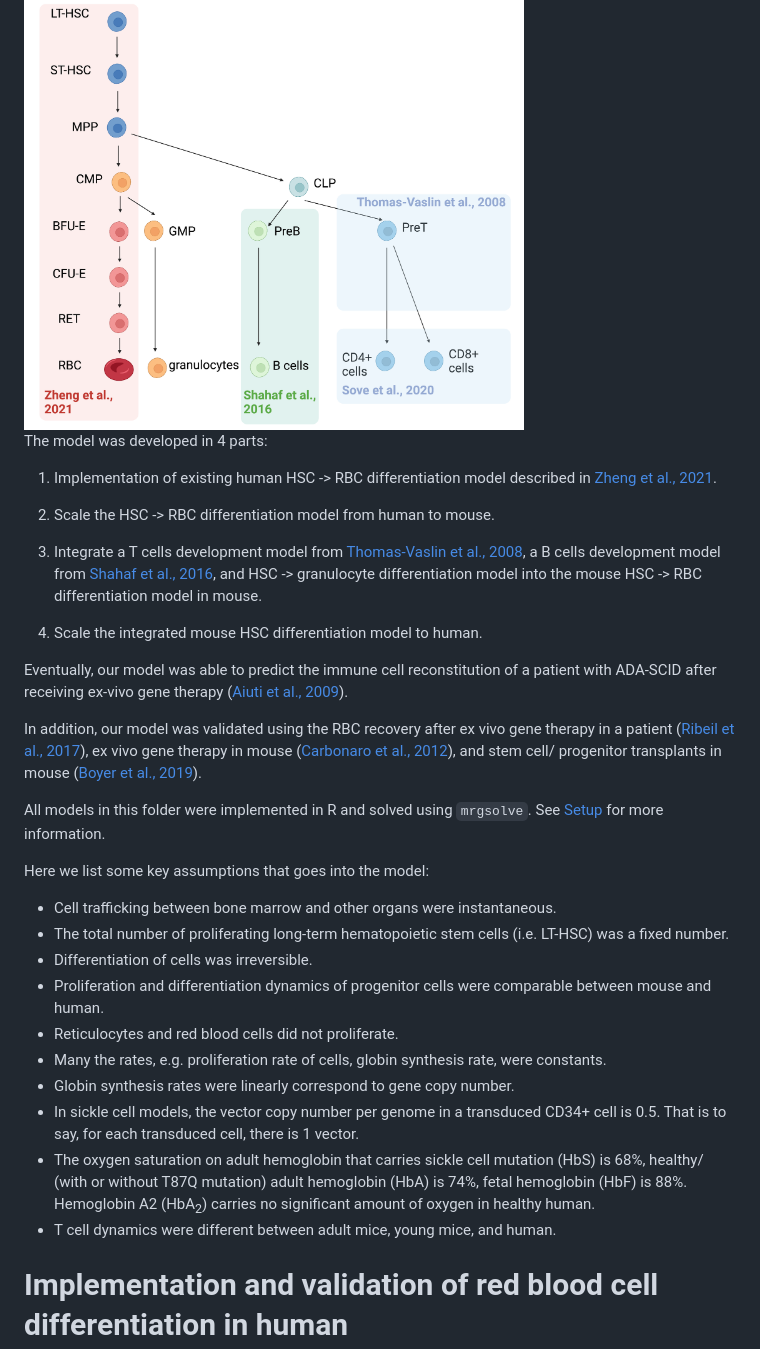
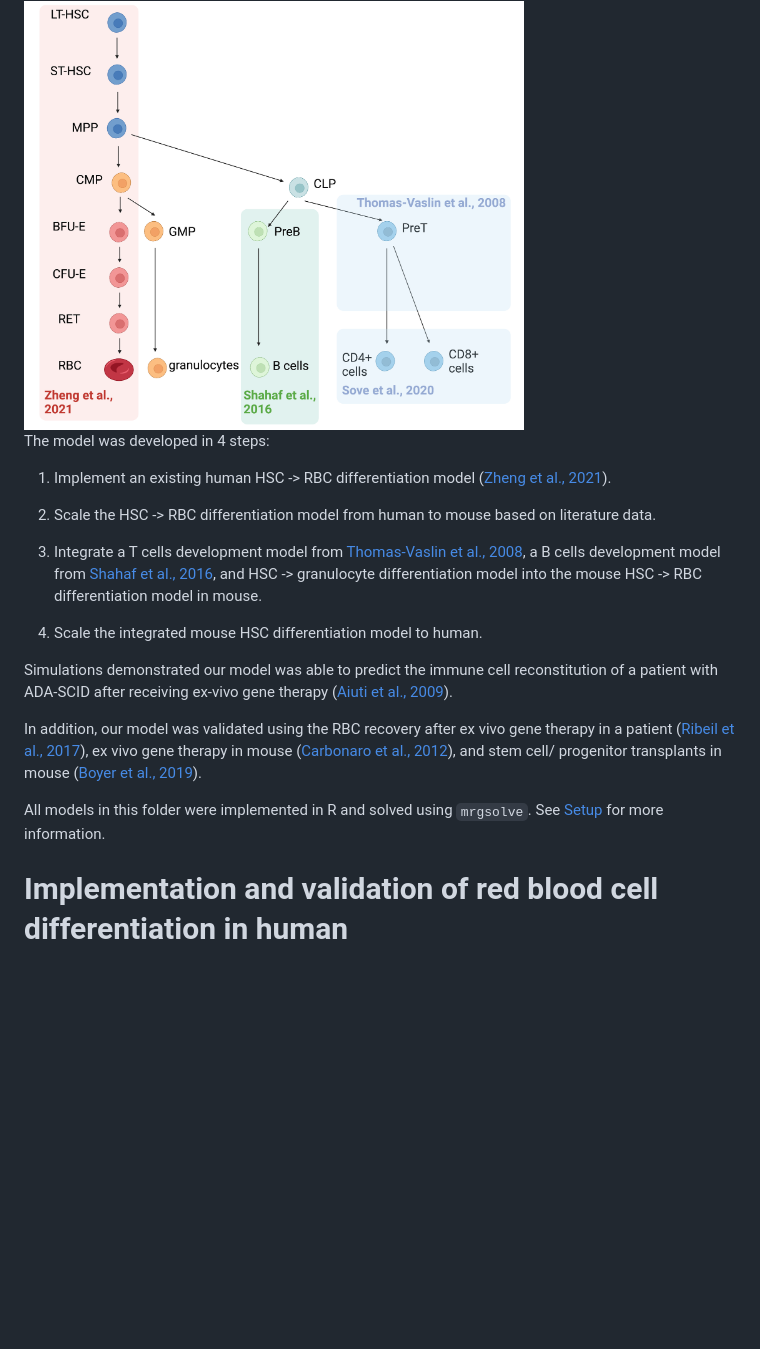
Before and after one commit to metrumresearchgroup/2023-ACoP-14-gene-therapy, a Markdown page: README.md, the part around one of its changes. Rendered like a GitHub page; blank space fills up the shorter version.

```diff
--- a/README.md
+++ b/README.md
@@ -44,34 +44,21 @@ This model was built on 4 published models:
 
 <img src="img/Diagram_integration.png" alt="model structure" width="500" >
 
-The model was developed in 4 parts:
+The model was developed in 4 steps:
 
-1. Implementation of existing human HSC -> RBC differentiation model described in [Zheng et al., 2021](https://ascpt.onlinelibrary.wiley.com/doi/full/10.1002/psp4.12638). <a id='human-scd'></a>
+1. Implement an existing human HSC -> RBC differentiation model ([Zheng et al., 2021](https://ascpt.onlinelibrary.wiley.com/doi/full/10.1002/psp4.12638)). <a id='human-scd'></a>
 
-2. Scale the HSC -> RBC differentiation model from human to mouse. <a id='mouse-scd'></a>
+2. Scale the HSC -> RBC differentiation model from human to mouse based on literature data. <a id='mouse-scd'></a>
 
 3. Integrate a T cells development model from [Thomas-Vaslin et al., 2008](https://journals.aai.org/jimmunol/article/180/4/2240/84513/Comprehensive-Assessment-and-Mathematical-Modeling), a B cells development model from [Shahaf et al., 2016](https://www.frontiersin.org/articles/10.3389/fimmu.2016.00077/full), and HSC -> granulocyte differentiation model into the mouse HSC -> RBC differentiation model in mouse. <a id='mouse-integrated'></a>
 
 4. Scale the integrated mouse HSC differentiation model to human. <a id='human-integrated'></a>
 
-Eventually, our model was able to predict the immune cell reconstitution of a patient with ADA-SCID after receiving ex-vivo gene therapy ([Aiuti et al., 2009](https://www.nejm.org/doi/pdf/10.1056/NEJMoa0805817)).
+Simulations demonstrated our model was able to predict the immune cell reconstitution of a patient with ADA-SCID after receiving ex-vivo gene therapy ([Aiuti et al., 2009](https://www.nejm.org/doi/pdf/10.1056/NEJMoa0805817)).
 
 In addition, our model was validated using the RBC recovery after ex vivo gene therapy in a patient ([Ribeil et al., 2017](https://www.nejm.org/doi/full/10.1056/nejmoa1609677)), ex vivo gene therapy in mouse ([Carbonaro et al., 2012](https://pubmed.ncbi.nlm.nih.gov/22833548/)), and stem cell/ progenitor transplants in mouse ([Boyer et al., 2019](https://pubmed.ncbi.nlm.nih.gov/30905737/)).
 
 All models in this folder were implemented in R and solved using `mrgsolve`. See [Setup](#r-setup-section) for more information.
-
-Here we list some key assumptions that goes into the model:
-
-- Cell trafficking between bone marrow and other organs were instantaneous.
-- The total number of proliferating long-term hematopoietic stem cells (i.e. LT-HSC) was a fixed number.
-- Differentiation of cells was irreversible.
-- Proliferation and differentiation dynamics of progenitor cells were comparable between mouse and human.
-- Reticulocytes and red blood cells did not proliferate.
-- Many the rates, e.g. proliferation rate of cells, globin synthesis rate, were constants.
-- Globin synthesis rates were linearly correspond to gene copy number.
-- In sickle cell models, the vector copy number per genome in a transduced CD34+ cell is 0.5. That is to say, for each transduced cell, there is 1 vector.
-- The oxygen saturation on adult hemoglobin that carries sickle cell mutation (HbS) is 68%, healthy/ (with or without T87Q mutation) adult hemoglobin (HbA) is 74%, fetal hemoglobin (HbF) is 88%. Hemoglobin A2 (HbA<sub>2</sub>) carries no significant amount of oxygen in healthy human.
-- T cell dynamics were different between adult mice, young mice, and human.
 
 
 # Implementation <a id='human-scd-implementation'></a> and validation of red blood cell differentiation in human
```
Also changed, not shown: other parts of README.md (+53 -55 lines).
